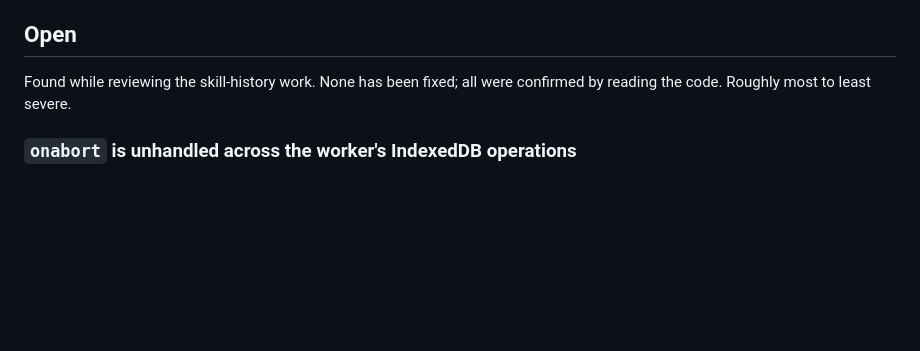
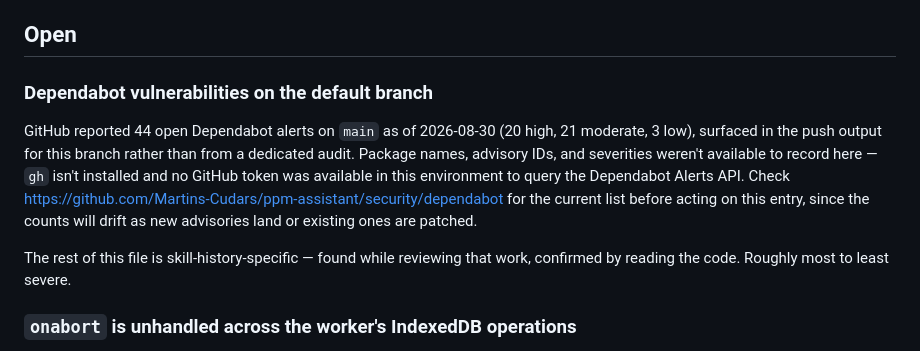
Before and after one commit to Martins-Cudars/ppm-assistant, a Markdown page: docs/known-issues.md, the part around the change. Drawn GitHub-style; blank space fills up the shorter version.

Commit message:
Note the open Dependabot vulnerabilities in known-issues.md
Track that GitHub reported 44 open alerts on main so it isn't lost, even
though gh/a token weren't available here to pull per-package specifics.

```diff
--- a/docs/known-issues.md
+++ b/docs/known-issues.md
@@ -5,7 +5,17 @@ from scratch, and move an entry to **Resolved** once it's actually fixed.
 
 ## Open
 
-Found while reviewing the skill-history work. None has been fixed; all were confirmed by
+### Dependabot vulnerabilities on the default branch
+
+GitHub reported 44 open Dependabot alerts on `main` as of 2026-08-30 (20 high, 21 moderate,
+3 low), surfaced in the push output for this branch rather than from a dedicated audit. Package
+names, advisory IDs, and severities weren't available to record here — `gh` isn't installed and
+no GitHub token was available in this environment to query the Dependabot Alerts API. Check
+https://github.com/Martins-Cudars/ppm-assistant/security/dependabot for the current list before
+acting on this entry, since the counts will drift as new advisories land or existing ones are
+patched.
+
+The rest of this file is skill-history-specific — found while reviewing that work, confirmed by
 reading the code. Roughly most to least severe.
 
 ### `onabort` is unhandled across the worker's IndexedDB operations
```
